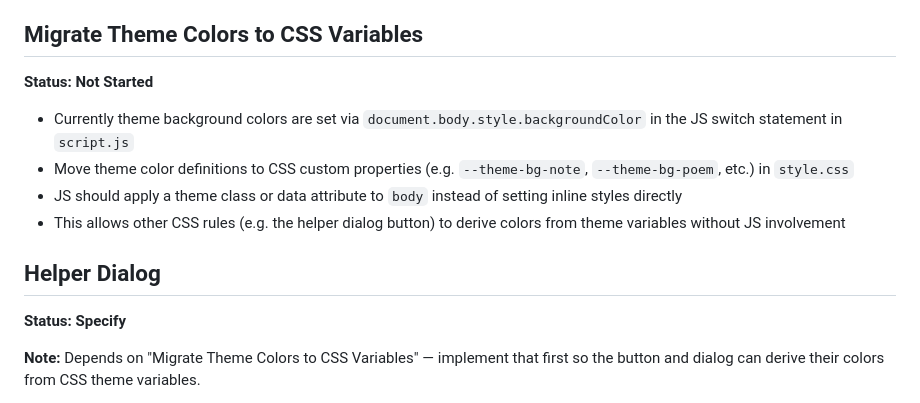
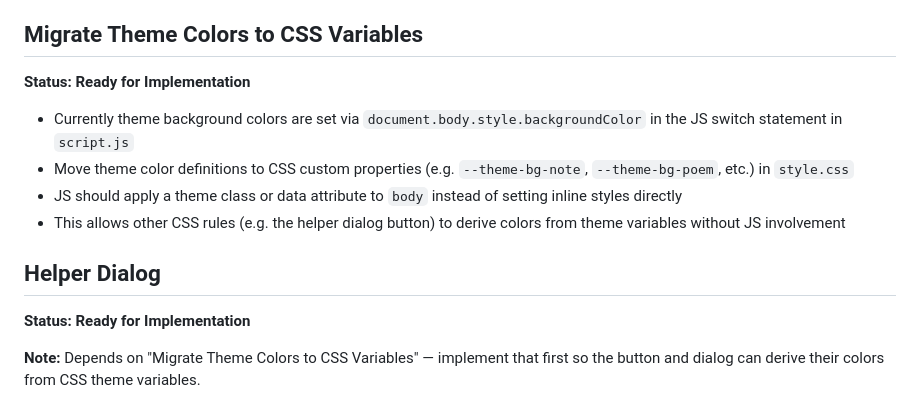
Before and after one commit to vasasbrent/receipt_printer, a Markdown page: TODO.md, the part around the change. GitHub-like rendering.

Commit message:
Update statuses on the next two changes

```diff
--- a/TODO.md
+++ b/TODO.md
@@ -61,7 +61,7 @@ Feature:
 
 ## Migrate Theme Colors to CSS Variables
 
-**Status: Not Started**
+**Status: Ready for Implementation**
 
 * Currently theme background colors are set via `document.body.style.backgroundColor` in the JS switch statement in `script.js`
 * Move theme color definitions to CSS custom properties (e.g. `--theme-bg-note`, `--theme-bg-poem`, etc.) in `style.css`
@@ -70,7 +70,7 @@ Feature:
 
 ## Helper Dialog
 
-**Status: Specify**
+**Status: Ready for Implementation**
 
 **Note:** Depends on "Migrate Theme Colors to CSS Variables" — implement that first so the button and dialog can derive their colors from CSS theme variables.
 
```
